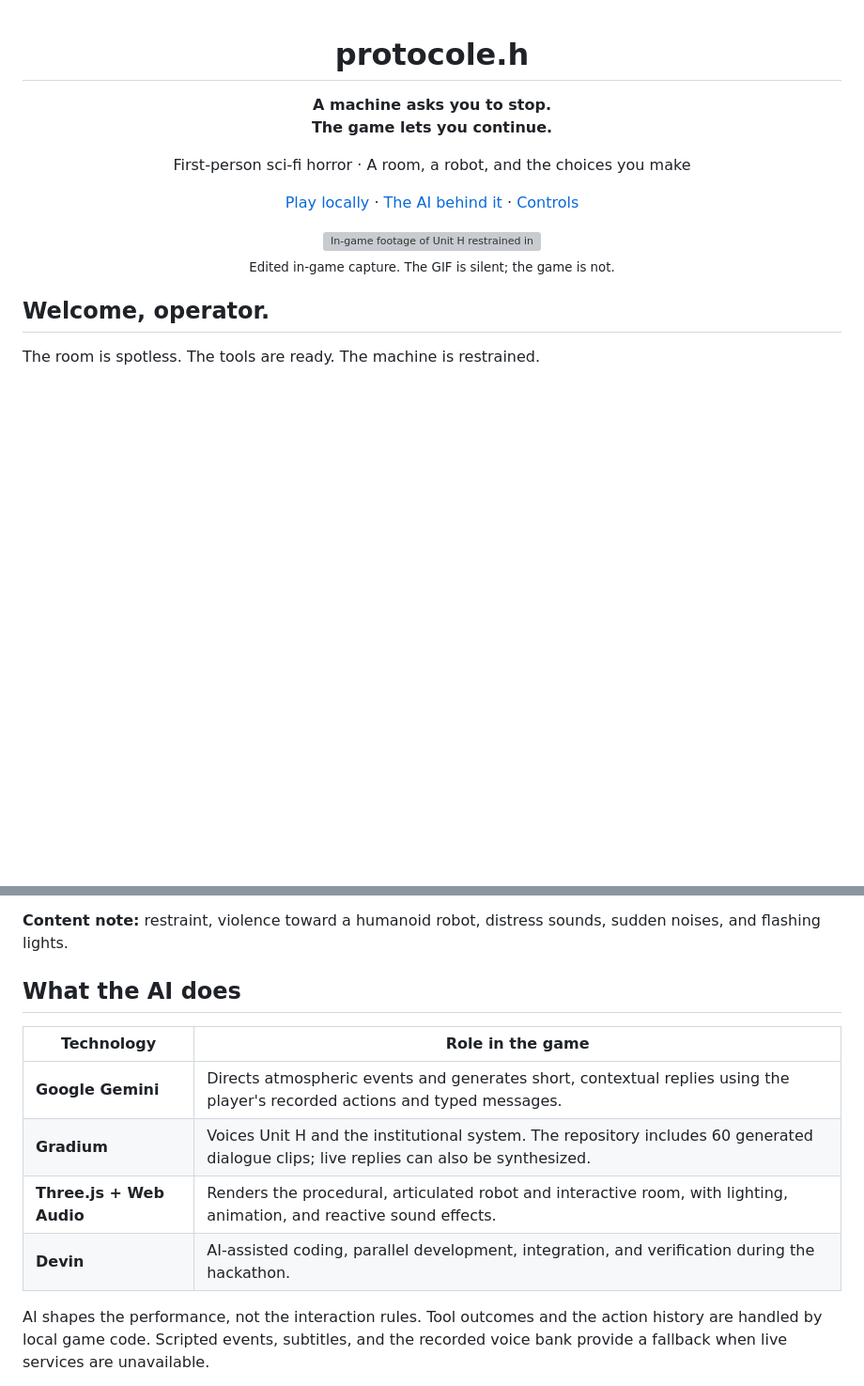
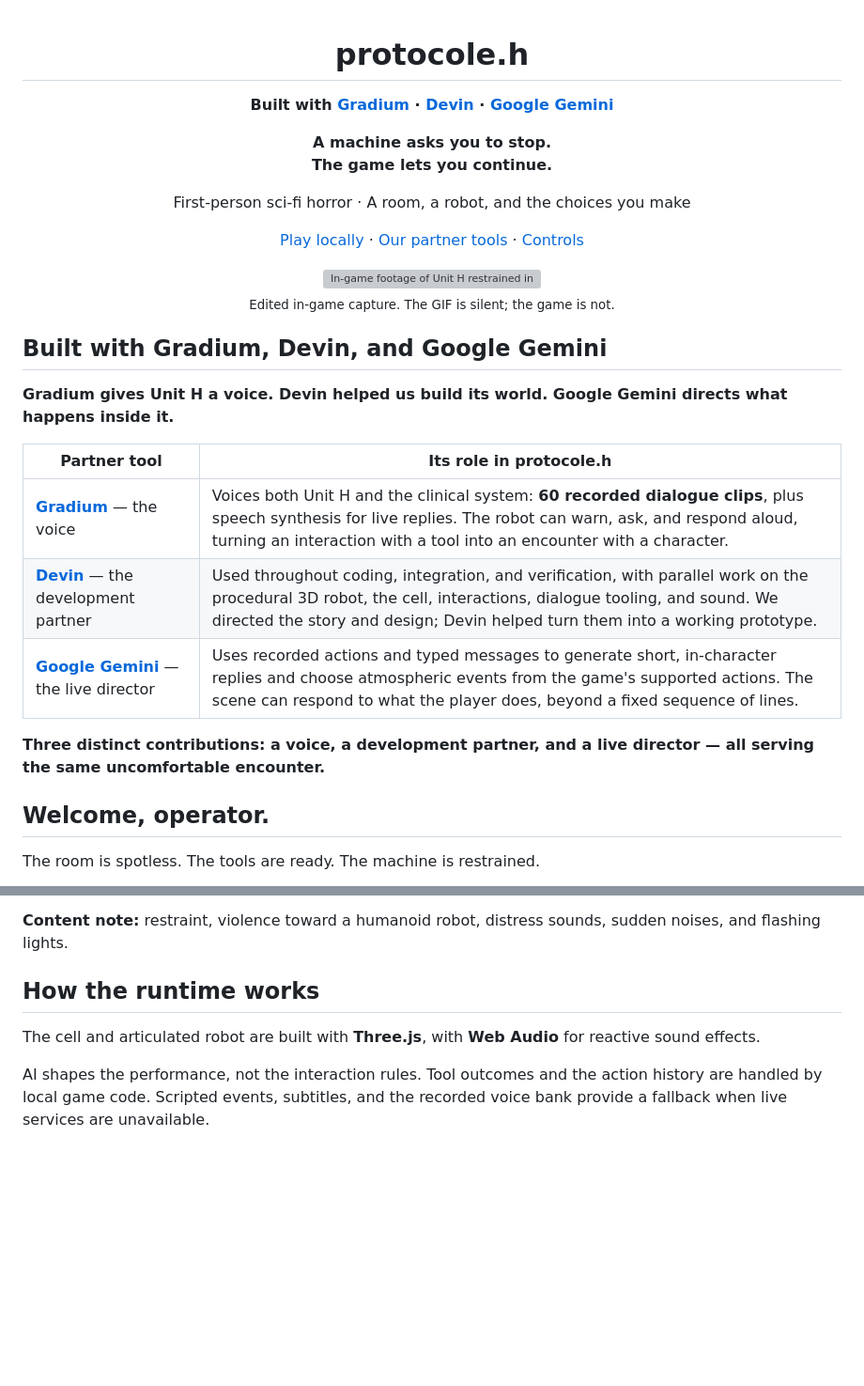
Before and after one commit to Sc4rville/protocole.h, a Markdown page: README.md, 2 parts joined by grey strips. Shown at 94% size. GitHub-like rendering; blank space fills up the shorter version; grey boxes are pictures that could not be loaded.

Commit message:
docs(readme): spotlight Gradium, Devin and Google Gemini

```diff
--- a/README.md
+++ b/README.md
@@ -1,18 +1,32 @@
 <div align="center">
 
 <h1>protocole.h</h1>
+
+<p><strong>Built with <a href="https://gradium.ai/">Gradium</a> · <a href="https://devin.ai/">Devin</a> · <a href="https://ai.google.dev/">Google Gemini</a></strong></p>
 
 <p><strong>A machine asks you to stop.<br>The game lets you continue.</strong></p>
 
 <p>First-person sci-fi horror · A room, a robot, and the choices you make</p>
 
-<p><a href="#play-locally">Play locally</a> · <a href="#what-the-ai-does">The AI behind it</a> · <a href="#controls">Controls</a></p>
+<p><a href="#play-locally">Play locally</a> · <a href="#built-with-gradium-devin-and-google-gemini">Our partner tools</a> · <a href="#controls">Controls</a></p>
 
 <img src="docs/media/unit-h.gif" alt="In-game footage of Unit H restrained in the clinical examination room, watching the player approach" width="840">
 
 <p><sub>Edited in-game capture. The GIF is silent; the game is not.</sub></p>
 
 </div>
+
+## Built with Gradium, Devin, and Google Gemini
+
+**Gradium gives Unit H a voice. Devin helped us build its world. Google Gemini directs what happens inside it.**
+
+| Partner tool | Its role in protocole.h |
+| --- | --- |
+| **[Gradium](https://gradium.ai/)** — the voice | Voices both Unit H and the clinical system: **60 recorded dialogue clips**, plus speech synthesis for live replies. The robot can warn, ask, and respond aloud, turning an interaction with a tool into an encounter with a character. |
+| **[Devin](https://devin.ai/)** — the development partner | Used throughout coding, integration, and verification, with parallel work on the procedural 3D robot, the cell, interactions, dialogue tooling, and sound. We directed the story and design; Devin helped turn them into a working prototype. |
+| **[Google Gemini](https://ai.google.dev/)** — the live director | Uses recorded actions and typed messages to generate short, in-character replies and choose atmospheric events from the game's supported actions. The scene can respond to what the player does, beyond a fixed sequence of lines. |
+
+**Three distinct contributions: a voice, a development partner, and a live director — all serving the same uncomfortable encounter.**
 
 ## Welcome, operator.
 
@@ -66,14 +80,9 @@ Follow the contextual prompts when aiming at an object. The electrical probe has
 
 **Content note:** restraint, violence toward a humanoid robot, distress sounds, sudden noises, and flashing lights.
 
-## What the AI does
+## How the runtime works
 
-| Technology | Role in the game |
-| --- | --- |
-| **Google Gemini** | Directs atmospheric events and generates short, contextual replies using the player's recorded actions and typed messages. |
-| **Gradium** | Voices Unit H and the institutional system. The repository includes 60 generated dialogue clips; live replies can also be synthesized. |
-| **Three.js + Web Audio** | Renders the procedural, articulated robot and interactive room, with lighting, animation, and reactive sound effects. |
-| **Devin** | AI-assisted coding, parallel development, integration, and verification during the hackathon. |
+The cell and articulated robot are built with **Three.js**, with **Web Audio** for reactive sound effects.
 
 AI shapes the performance, not the interaction rules. Tool outcomes and the action history are handled by local game code. Scripted events, subtitles, and the recorded voice bank provide a fallback when live services are unavailable.
 
```
